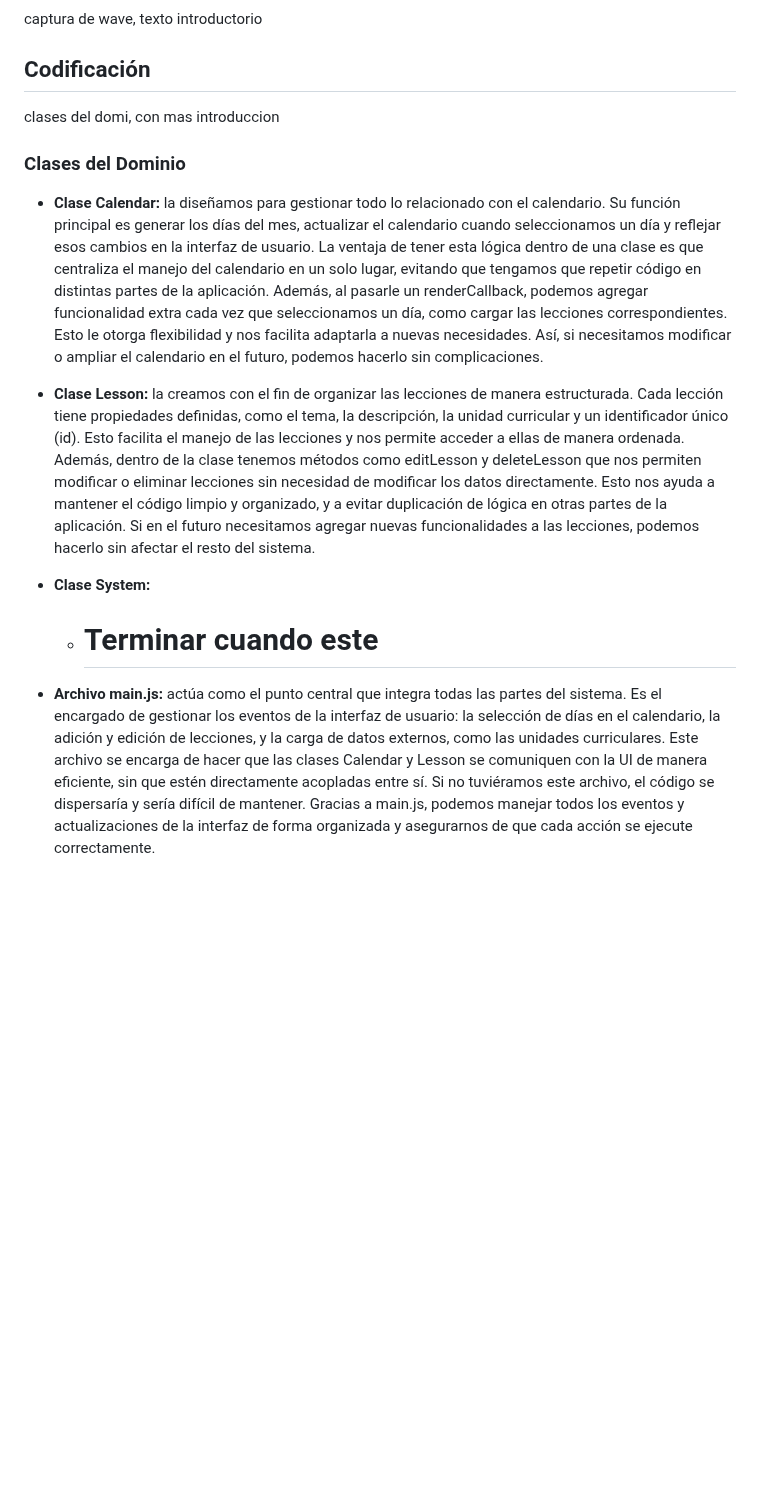
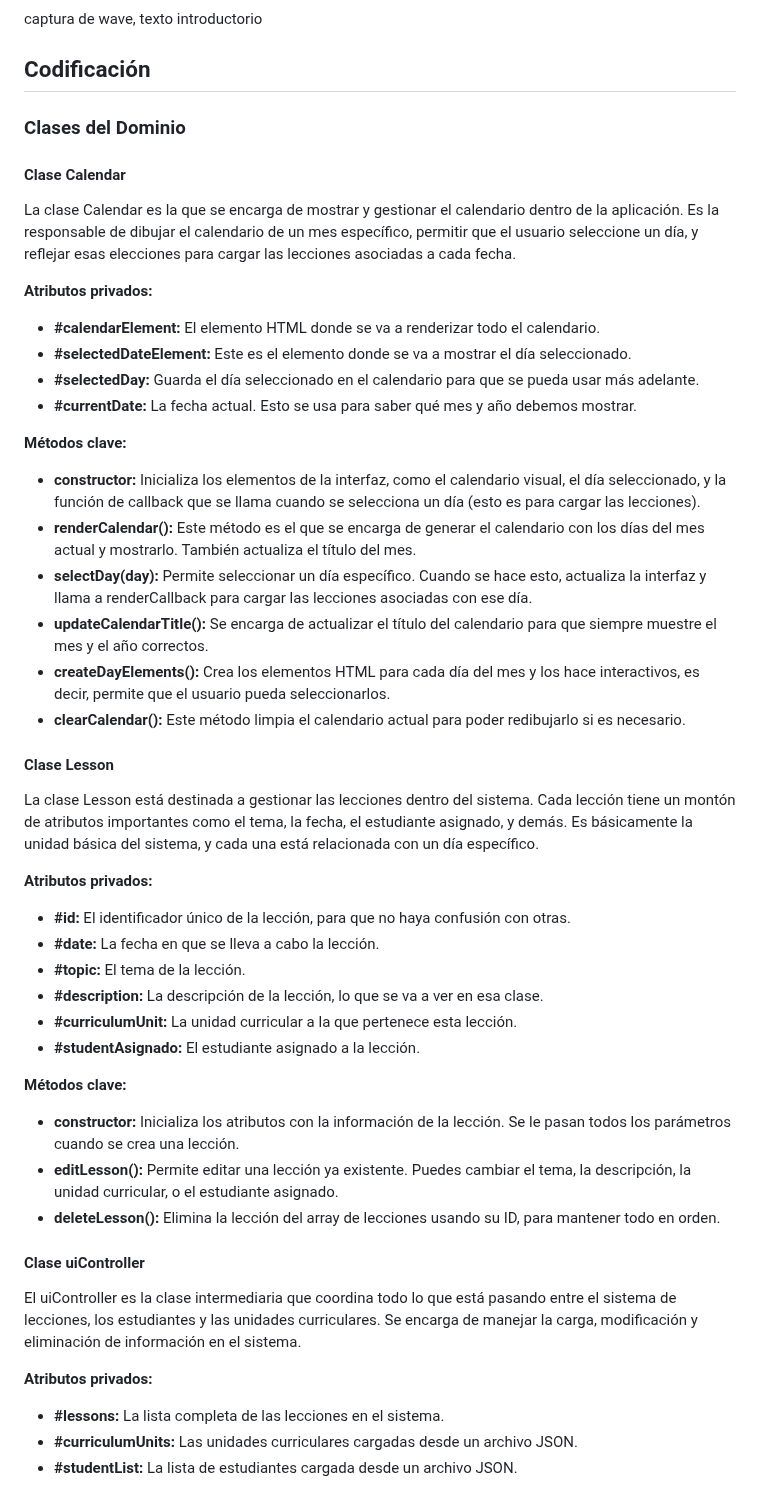
Before and after one commit to marianoapn/ProgramaParaMaestras, a Markdown page: docs/informe2.md, the part around one of its changes. GitHub-like rendering; blank space fills up the shorter version.

Commit message:
dominio de clases actualizado

```diff
--- a/docs/informe2.md
+++ b/docs/informe2.md
@@ -86,16 +86,53 @@ captura de wave, texto introductorio
 
 ## Codificación
 
-clases del domi, con mas introduccion
-
 ### Clases del Dominio
 
-- **Clase Calendar:** la diseñamos para gestionar todo lo relacionado con el calendario. Su función principal es generar los días del mes, actualizar el calendario cuando seleccionamos un día y reflejar esos cambios en la interfaz de usuario. La ventaja de tener esta lógica dentro de una clase es que centraliza el manejo del calendario en un solo lugar, evitando que tengamos que repetir código en distintas partes de la aplicación. Además, al pasarle un renderCallback, podemos agregar funcionalidad extra cada vez que seleccionamos un día, como cargar las lecciones correspondientes. Esto le otorga flexibilidad y nos facilita adaptarla a nuevas necesidades. Así, si necesitamos modificar o ampliar el calendario en el futuro, podemos hacerlo sin complicaciones.
+#### Clase Calendar
+La clase Calendar es la que se encarga de mostrar y gestionar el calendario dentro de la aplicación. Es la responsable de dibujar el calendario de un mes específico, permitir que el usuario seleccione un día, y reflejar esas elecciones para cargar las lecciones asociadas a cada fecha.
 
-- **Clase Lesson:** la creamos con el fin de organizar las lecciones de manera estructurada. Cada lección tiene propiedades definidas, como el tema, la descripción, la unidad curricular y un identificador único (id). Esto facilita el manejo de las lecciones y nos permite acceder a ellas de manera ordenada. Además, dentro de la clase tenemos métodos como editLesson y deleteLesson que nos permiten modificar o eliminar lecciones sin necesidad de modificar los datos directamente. Esto nos ayuda a mantener el código limpio y organizado, y a evitar duplicación de lógica en otras partes de la aplicación. Si en el futuro necesitamos agregar nuevas funcionalidades a las lecciones, podemos hacerlo sin afectar el resto del sistema.
+**Atributos privados:**
 
-- **Clase System:**
+- **#calendarElement:** El elemento HTML donde se va a renderizar todo el calendario.
+- **#selectedDateElement:** Este es el elemento donde se va a mostrar el día seleccionado.
+- **#selectedDay:** Guarda el día seleccionado en el calendario para que se pueda usar más adelante.
+- **#currentDate:** La fecha actual. Esto se usa para saber qué mes y año debemos mostrar.
 
-  - # Terminar cuando este
+**Métodos clave:**
 
-- **Archivo main.js:** actúa como el punto central que integra todas las partes del sistema. Es el encargado de gestionar los eventos de la interfaz de usuario: la selección de días en el calendario, la adición y edición de lecciones, y la carga de datos externos, como las unidades curriculares. Este archivo se encarga de hacer que las clases Calendar y Lesson se comuniquen con la UI de manera eficiente, sin que estén directamente acopladas entre sí. Si no tuviéramos este archivo, el código se dispersaría y sería difícil de mantener. Gracias a main.js, podemos manejar todos los eventos y actualizaciones de la interfaz de forma organizada y asegurarnos de que cada acción se ejecute correctamente.
+- **constructor:** Inicializa los elementos de la interfaz, como el calendario visual, el día seleccionado, y la función de callback que se llama cuando se selecciona un día (esto es para cargar las lecciones).
+- **renderCalendar():** Este método es el que se encarga de generar el calendario con los días del mes actual y mostrarlo. También actualiza el título del mes.
+- **selectDay(day):** Permite seleccionar un día específico. Cuando se hace esto, actualiza la interfaz y llama a renderCallback para cargar las lecciones asociadas con ese día.
+- **updateCalendarTitle():** Se encarga de actualizar el título del calendario para que siempre muestre el mes y el año correctos.
+- **createDayElements():** Crea los elementos HTML para cada día del mes y los hace interactivos, es decir, permite que el usuario pueda seleccionarlos.
+- **clearCalendar():** Este método limpia el calendario actual para poder redibujarlo si es necesario.
+
+
+#### Clase Lesson
+La clase Lesson está destinada a gestionar las lecciones dentro del sistema. Cada lección tiene un montón de atributos importantes como el tema, la fecha, el estudiante asignado, y demás. Es básicamente la unidad básica del sistema, y cada una está relacionada con un día específico.
+
+**Atributos privados:**
+
+- **#id:** El identificador único de la lección, para que no haya confusión con otras.
+- **#date:** La fecha en que se lleva a cabo la lección.
+- **#topic:** El tema de la lección.
+- **#description:** La descripción de la lección, lo que se va a ver en esa clase.
+- **#curriculumUnit:** La unidad curricular a la que pertenece esta lección.
+- **#studentAsignado:** El estudiante asignado a la lección.
+
+**Métodos clave:**
+
+- **constructor:** Inicializa los atributos con la información de la lección. Se le pasan todos los parámetros cuando se crea una lección.
+- **editLesson():** Permite editar una lección ya existente. Puedes cambiar el tema, la descripción, la unidad curricular, o el estudiante asignado.
+- **deleteLesson():** Elimina la lección del array de lecciones usando su ID, para mantener todo en orden.
+
+
+#### Clase uiController
+El uiController es la clase intermediaria que coordina todo lo que está pasando entre el sistema de lecciones, los estudiantes y las unidades curriculares. Se encarga de manejar la carga, modificación y eliminación de información en el sistema.
+
+**Atributos privados:**
+
+- **#lessons:** La lista completa de las lecciones en el sistema.
+- **#curriculumUnits:** Las unidades curriculares cargadas desde un archivo JSON.
+- **#studentList:** La lista de estudiantes cargada desde un archivo JSON.
+
```
Also changed, not shown: other parts of docs/informe2.md (+13 -0 lines).
